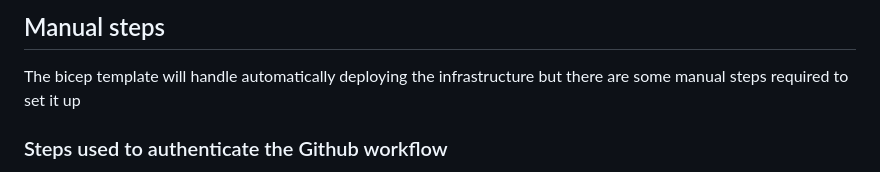
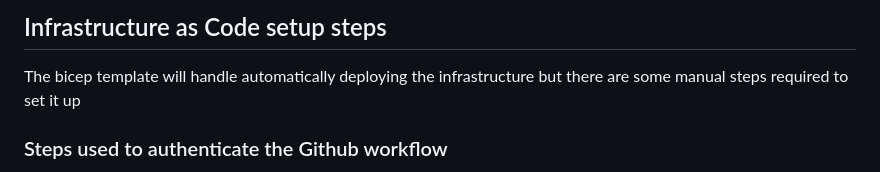
Before and after one commit to samdravitzki/samdravitzki, a Markdown page: .github/iac-setup.md, the part around the change. Drawn GitHub-style.

Commit message:
Renamed iac setup markdown as it was shown by default on github

```diff
--- a/.github/README.md
+++ b/.github/iac-setup.md
@@ -1,4 +1,4 @@
-## Manual steps
+## Infrastructure as Code setup steps
 
 The bicep template will handle automatically deploying the infrastructure but there are some manual steps required to set it up
 
```
